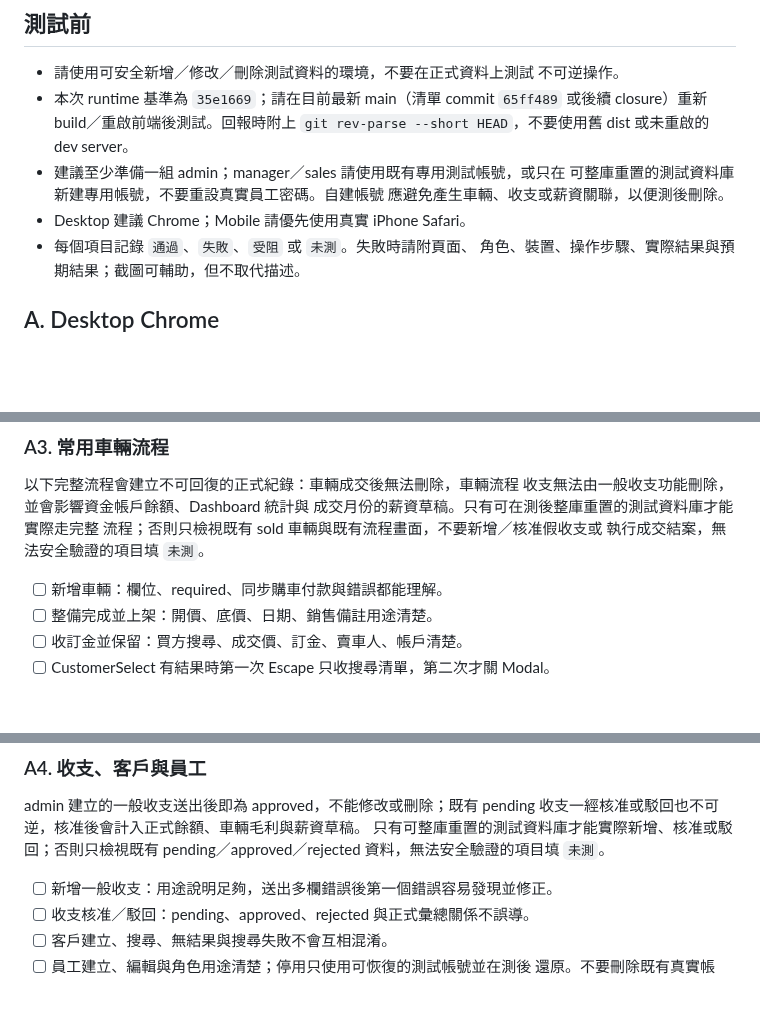
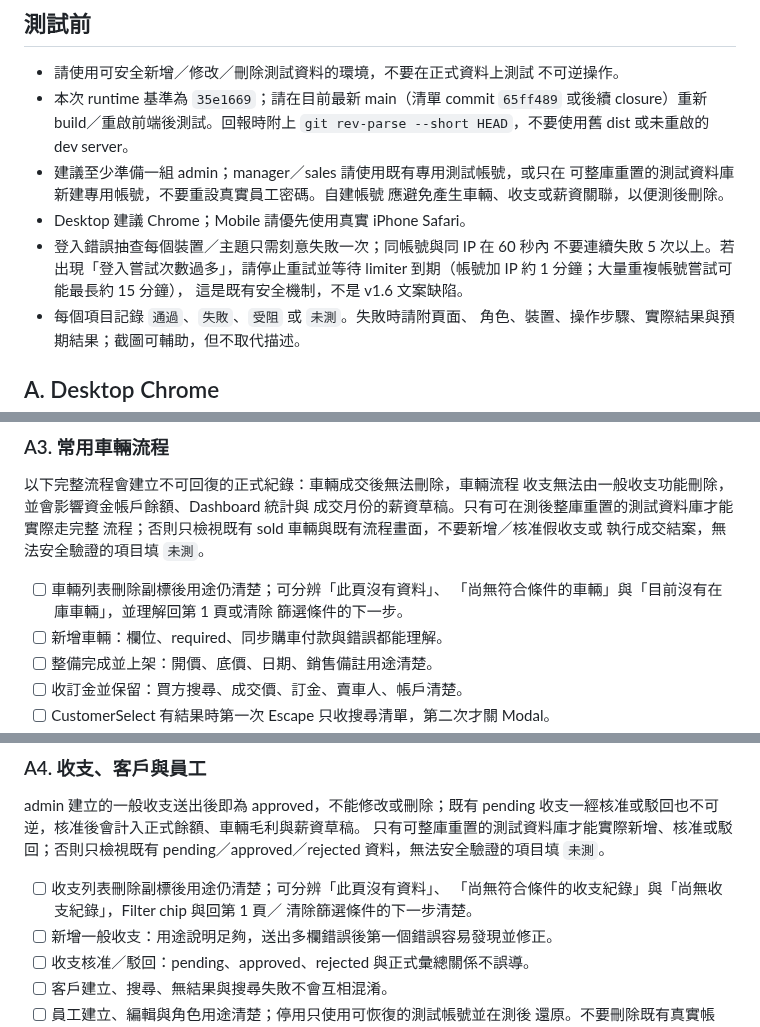
Before and after one commit to ericzhan0819/ERPV2, a Markdown page: docs/v1.6-manual-smoke-checklist.md, 3 parts joined by grey strips. GitHub-like rendering; blank space fills up the shorter version.

Commit message:
docs：補齊 v1.6 列表與登入 Smoke 指引

```diff
--- a/docs/v1.6-manual-smoke-checklist.md
+++ b/docs/v1.6-manual-smoke-checklist.md
@@ -19,6 +19,10 @@ Safari／VoiceOver 與操作理解。
   可整庫重置的測試資料庫新建專用帳號，不要重設真實員工密碼。自建帳號
   應避免產生車輛、收支或薪資關聯，以便測後刪除。
 - Desktop 建議 Chrome；Mobile 請優先使用真實 iPhone Safari。
+- 登入錯誤抽查每個裝置／主題只需刻意失敗一次；同帳號與同 IP 在 60 秒內
+  不要連續失敗 5 次以上。若出現「登入嘗試次數過多」，請停止重試並等待
+  limiter 到期（帳號加 IP 約 1 分鐘；大量重複帳號嘗試可能最長約 15 分鐘），
+  這是既有安全機制，不是 v1.6 文案缺陷。
 - 每個項目記錄 `通過`、`失敗`、`受阻` 或 `未測`。失敗時請附頁面、
   角色、裝置、操作步驟、實際結果與預期結果；截圖可輔助，但不取代描述。
 
@@ -46,6 +50,9 @@ Safari／VoiceOver 與操作理解。
 流程；否則只檢視既有 sold 車輛與既有流程畫面，不要新增／核准假收支或
 執行成交結案，無法安全驗證的項目填 `未測`。
 
+- [ ] 車輛列表刪除副標後用途仍清楚；可分辨「此頁沒有資料」、
+  「尚無符合條件的車輛」與「目前沒有在庫車輛」，並理解回第 1 頁或清除
+  篩選條件的下一步。
 - [ ] 新增車輛：欄位、required、同步購車付款與錯誤都能理解。
 - [ ] 整備完成並上架：開價、底價、日期、銷售備註用途清楚。
 - [ ] 收訂金並保留：買方搜尋、成交價、訂金、賣車人、帳戶清楚。
@@ -63,6 +70,9 @@ admin 建立的一般收支送出後即為 approved，不能修改或刪除；
 只有可整庫重置的測試資料庫才能實際新增、核准或駁回；否則只檢視既有
 pending／approved／rejected 資料，無法安全驗證的項目填 `未測`。
 
+- [ ] 收支列表刪除副標後用途仍清楚；可分辨「此頁沒有資料」、
+  「尚無符合條件的收支紀錄」與「尚無收支紀錄」，Filter chip 與回第 1 頁／
+  清除篩選條件的下一步清楚。
 - [ ] 新增一般收支：用途說明足夠，送出多欄錯誤後第一個錯誤容易發現並修正。
 - [ ] 收支核准／駁回：pending、approved、rejected 與正式彙總關係不誤導。
 - [ ] 客戶建立、搜尋、無結果與搜尋失敗不會互相混淆。
```
Also changed, not shown: docs/v1.6-progress.md (+9 -0 lines).
